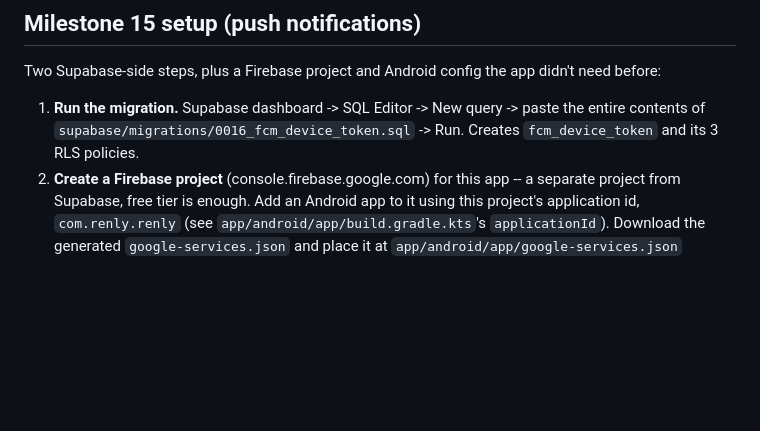
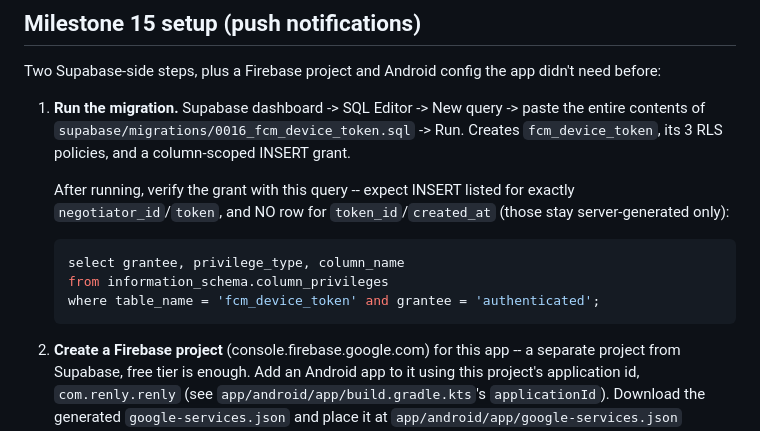
Before and after one commit to vertigo1794/renly, a Markdown page: app/README.md, the part around the change. GitHub-like rendering; blank space fills up the shorter version.

Commit message:
docs: add grant-verification query for fcm_device_token to Milestone 15 setup

````diff
--- a/app/README.md
+++ b/app/README.md
@@ -156,7 +156,14 @@ Run `supabase/migrations/0015_rename_negotiator_info_rpc.sql` in the Supabase SQ
 
 Two Supabase-side steps, plus a Firebase project and Android config the app didn't need before:
 
-1. **Run the migration.** Supabase dashboard -> SQL Editor -> New query -> paste the entire contents of `supabase/migrations/0016_fcm_device_token.sql` -> Run. Creates `fcm_device_token` and its 3 RLS policies.
+1. **Run the migration.** Supabase dashboard -> SQL Editor -> New query -> paste the entire contents of `supabase/migrations/0016_fcm_device_token.sql` -> Run. Creates `fcm_device_token`, its 3 RLS policies, and a column-scoped INSERT grant.
+
+   After running, verify the grant with this query -- expect INSERT listed for exactly `negotiator_id`/`token`, and NO row for `token_id`/`created_at` (those stay server-generated only):
+   ```sql
+   select grantee, privilege_type, column_name
+   from information_schema.column_privileges
+   where table_name = 'fcm_device_token' and grantee = 'authenticated';
+   ```
 2. **Create a Firebase project** (console.firebase.google.com) for this app -- a separate project from Supabase, free tier is enough. Add an Android app to it using this project's application id, `com.renly.renly` (see `app/android/app/build.gradle.kts`'s `applicationId`). Download the generated `google-services.json` and place it at `app/android/app/google-services.json` (already gitignored -- this file is never committed).
 3. **Create a Service Account** for that Firebase project (Firebase console -> Project Settings -> Service Accounts -> Generate new private key), which downloads a JSON file. Set its full contents as an Edge Function secret **in your own terminal**, never pasted into a chat -- same handling as the Stripe secret key/webhook signing secret from Milestone 12:
    ```bash
````
